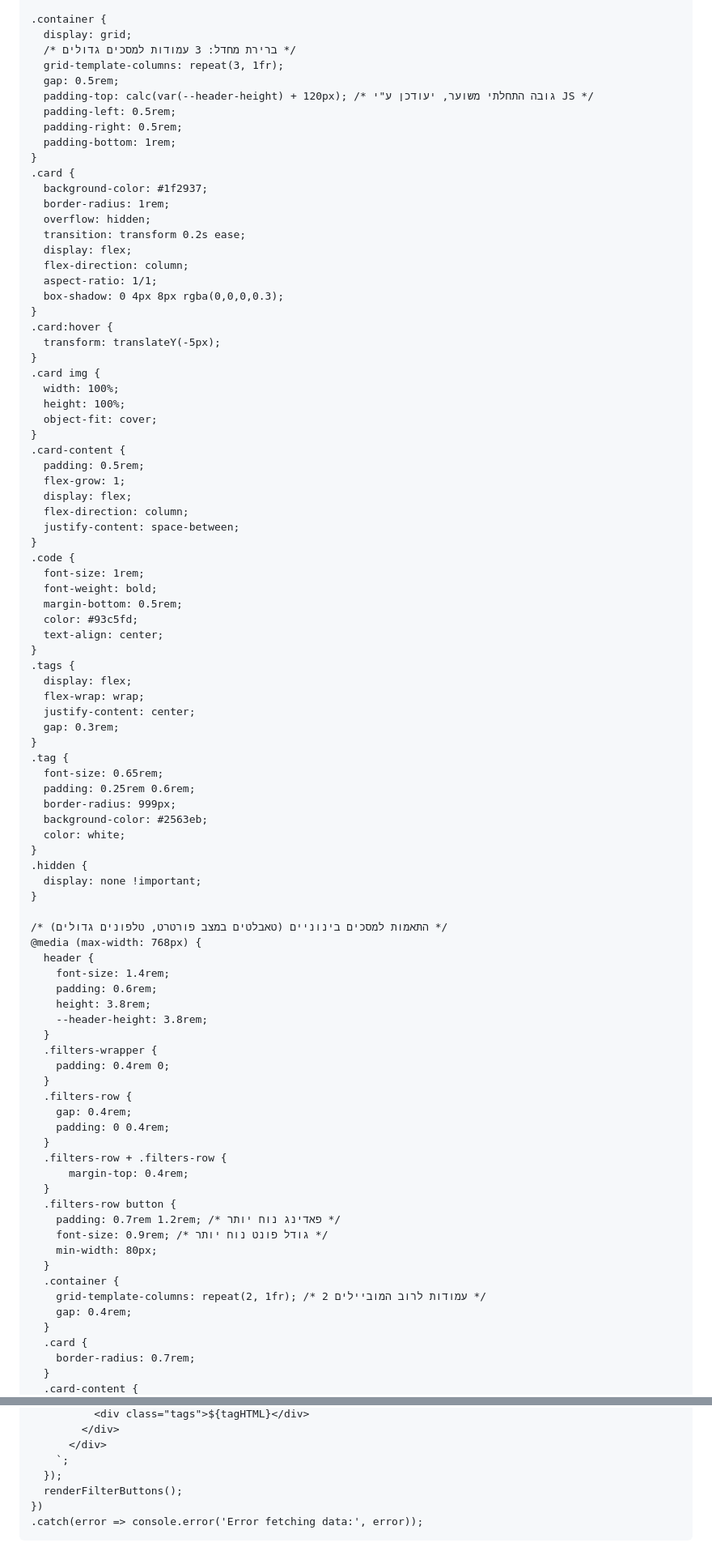
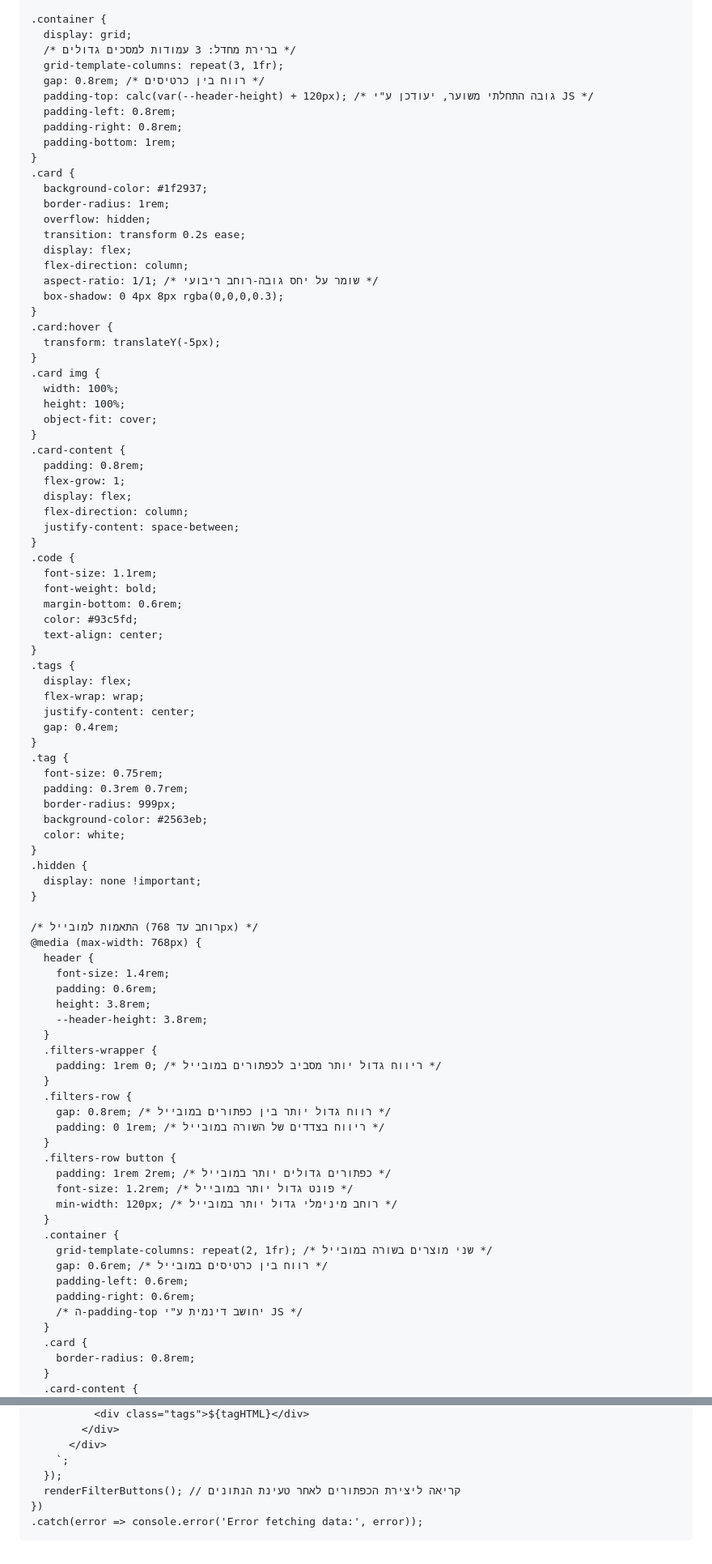
Before and after one commit to abomkdad/colore, a Markdown page: README.md, 2 parts joined by grey strips. Shown at 81% size. Rendered like a GitHub page.

```diff
--- a/README.md
+++ b/README.md
@@ -116,10 +108,10 @@
       display: grid;
       /* ברירת מחדל: 3 עמודות למסכים גדולים */
       grid-template-columns: repeat(3, 1fr);
-      gap: 0.5rem;
+      gap: 0.8rem; /* רווח בין כרטיסים */
       padding-top: calc(var(--header-height) + 120px); /* גובה התחלתי משוער, יעודכן ע"י JS */
-      padding-left: 0.5rem;
-      padding-right: 0.5rem;
+      padding-left: 0.8rem;
+      padding-right: 0.8rem;
       padding-bottom: 1rem;
     }
     .card {
@@ -129,7 +121,7 @@
       transition: transform 0.2s ease;
       display: flex;
       flex-direction: column;
-      aspect-ratio: 1/1;
+      aspect-ratio: 1/1; /* שומר על יחס גובה-רוחב ריבועי */
       box-shadow: 0 4px 8px rgba(0,0,0,0.3);
     }
     .card:hover {
@@ -141,16 +133,16 @@
       object-fit: cover;
     }
     .card-content {
-      padding: 0.5rem;
+      padding: 0.8rem;
       flex-grow: 1;
       display: flex;
       flex-direction: column;
       justify-content: space-between;
     }
     .code {
-      font-size: 1rem;
+      font-size: 1.1rem;
       font-weight: bold;
-      margin-bottom: 0.5rem;
+      margin-bottom: 0.6rem;
       color: #93c5fd;
       text-align: center;
     }
@@ -158,11 +150,11 @@
       display: flex;
       flex-wrap: wrap;
       justify-content: center;
-      gap: 0.3rem;
+      gap: 0.4rem;
     }
     .tag {
-      font-size: 0.65rem;
-      padding: 0.25rem 0.6rem;
+      font-size: 0.75rem;
+      padding: 0.3rem 0.7rem;
       border-radius: 999px;
       background-color: #2563eb;
       color: white;
@@ -171,7 +163,7 @@
       display: none !important;
     }
 
-    /* התאמות למסכים בינוניים (טאבלטים במצב פורטרט, טלפונים גדולים) */
+    /* התאמות למובייל (רוחב עד 768px) */
     @media (max-width: 768px) {
       header {
         font-size: 1.4rem;
@@ -180,25 +172,25 @@
         --header-height: 3.8rem;
       }
       .filters-wrapper {
-        padding: 0.4rem 0;
+        padding: 1rem 0; /* ריווח גדול יותר מסביב לכפתורים במובייל */
       }
       .filters-row {
-        gap: 0.4rem;
-        padding: 0 0.4rem;
-      }
-      .filters-row + .filters-row {
-          margin-top: 0.4rem;
+        gap: 0.8rem; /* רווח גדול יותר בין כפתורים במובייל */
+        padding: 0 1rem; /* ריווח בצדדים של השורה במובייל */
       }
       .filters-row button {
-        padding: 0.7rem 1.2rem; /* פאדינג נוח יותר */
-        font-size: 0.9rem; /* גודל פונט נוח יותר */
-        min-width: 80px;
+        padding: 1rem 2rem; /* כפתורים גדולים יותר במובייל */
+        font-size: 1.2rem; /* פונט גדול יותר במובייל */
+        min-width: 120px; /* רוחב מינימלי גדול יותר במובייל */
       }
       .container {
-        grid-template-columns: repeat(2, 1fr); /* 2 עמודות לרוב המוביילים */
-        gap: 0.4rem;
+        grid-template-columns: repeat(2, 1fr); /* שני מוצרים בשורה במובייל */
+        gap: 0.6rem; /* רווח בין כרטיסים במובייל */
+        padding-left: 0.6rem;
+        padding-right: 0.6rem;
+        /* ה-padding-top יחושב דינמית ע"י JS */
       }
       .card {
-        border-radius: 0.7rem;
+        border-radius: 0.8rem;
       }
       .card-content {
@@ -344,7 +327,7 @@
           </div>
         `;
       });
-      renderFilterButtons();
+      renderFilterButtons(); // קריאה ליצירת הכפתורים לאחר טעינת הנתונים
     })
     .catch(error => console.error('Error fetching data:', error));
 </script>
```
Also changed, not shown: other parts of README.md (+44 -61 lines).
